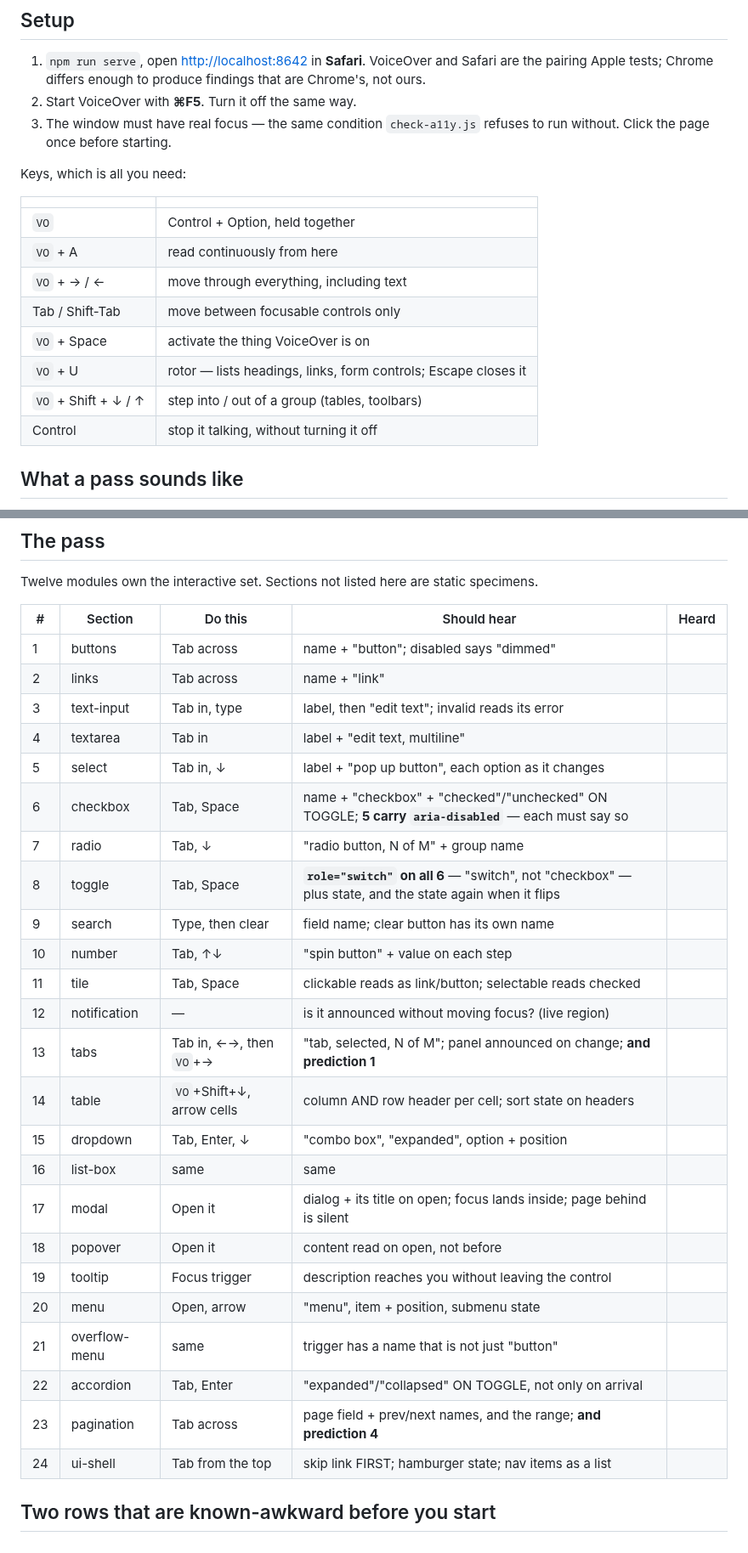
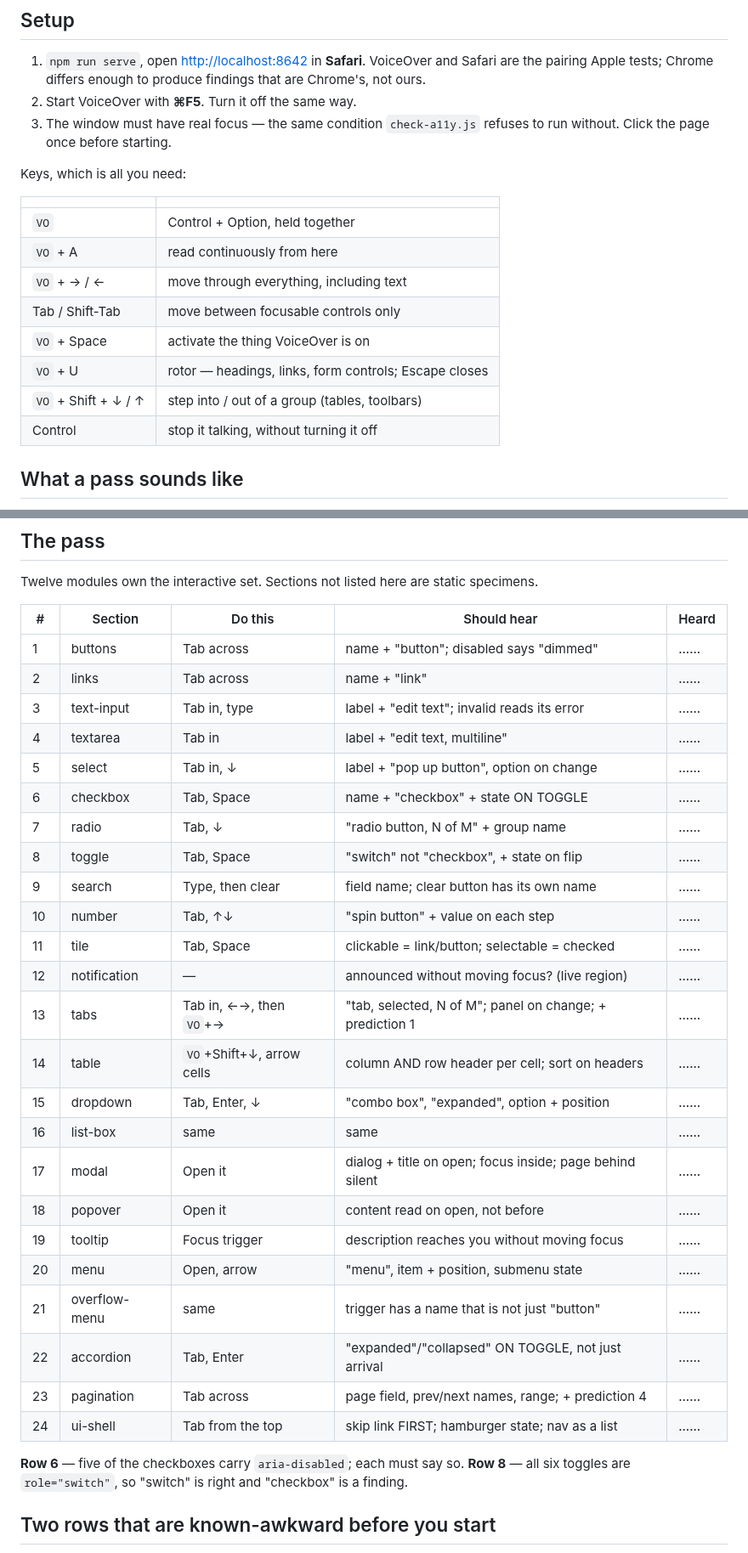
Before and after one commit to rux-sm/rux-ds, a Markdown page: docs/screen-reader-pass.md, 2 parts joined by grey strips. Shown at 85% size. GitHub-like rendering.

Commit message:
docs(a11y): Make the Heard column findable
Padding it to 40 blank spaces made it worse, not better: an empty
cell at character 160 of a 199-wide line is invisible and off-screen,
which is exactly what rux hit.

Every Heard cell now holds a visible "......" to type over, and the
table is down to 134 characters so the column fits on one screen.
The width came out of the Should hear column, which had grown
sentences where a phrase does the job.

The two notes that drove the width -- aria-disabled on five
checkboxes, role=switch on all six toggles -- moved to two lines
under the table rather than being dropped.  They are the kind of
detail worth having; they were just not worth 65 columns.

Pipe positions verified identical across header, separator and every
row: 0, 5, 21, 49, 108, 133.

```diff
--- a/docs/screen-reader-pass.md
+++ b/docs/screen-reader-pass.md
@@ -30,16 +30,16 @@ actually said, not whether it seemed fine — the wording is the finding.
 
 Keys, which is all you need:
 
-|                      |                                                                |
-|----------------------|----------------------------------------------------------------|
-| `VO`                 | Control + Option, held together                                |
-| `VO` + A             | read continuously from here                                    |
-| `VO` + → / ←         | move through everything, including text                        |
-| Tab / Shift-Tab      | move between focusable controls only                           |
-| `VO` + Space         | activate the thing VoiceOver is on                             |
-| `VO` + U             | rotor — lists headings, links, form controls; Escape closes it |
-| `VO` + Shift + ↓ / ↑ | step into / out of a group (tables, toolbars)                  |
-| Control              | stop it talking, without turning it off                        |
+|                      |                                                       |
+|----------------------|-------------------------------------------------------|
+| `VO`                 | Control + Option, held together                       |
+| `VO` + A             | read continuously from here                           |
+| `VO` + → / ←         | move through everything, including text               |
+| Tab / Shift-Tab      | move between focusable controls only                  |
+| `VO` + Space         | activate the thing VoiceOver is on                    |
+| `VO` + U             | rotor — headings, links, form controls; Escape closes |
+| `VO` + Shift + ↓ / ↑ | step into / out of a group (tables, toolbars)         |
+| Control              | stop it talking, without turning it off               |
 
 ## What a pass sounds like
 
@@ -94,32 +94,36 @@ with nothing in the gap, the label is broken for readers and invisible to everyo
 
 Twelve modules own the interactive set. Sections not listed here are static specimens.
 
-| #  | Section       | Do this                   | Should hear                                                                                             | Heard                                    |
-|----|---------------|---------------------------|---------------------------------------------------------------------------------------------------------|------------------------------------------|
-| 1  | buttons       | Tab across                | name + "button"; disabled says "dimmed"                                                                 |                                          |
-| 2  | links         | Tab across                | name + "link"                                                                                           |                                          |
-| 3  | text-input    | Tab in, type              | label, then "edit text"; invalid reads its error                                                        |                                          |
-| 4  | textarea      | Tab in                    | label + "edit text, multiline"                                                                          |                                          |
-| 5  | select        | Tab in, ↓                 | label + "pop up button", each option as it changes                                                      |                                          |
-| 6  | checkbox      | Tab, Space                | name + "checkbox" + "checked"/"unchecked" ON TOGGLE; **5 carry `aria-disabled`** — each must say so     |                                          |
-| 7  | radio         | Tab, ↓                    | "radio button, N of M" + group name                                                                     |                                          |
-| 8  | toggle        | Tab, Space                | **`role="switch"` on all 6** — "switch", not "checkbox" — plus state, and the state again when it flips |                                          |
-| 9  | search        | Type, then clear          | field name; clear button has its own name                                                               |                                          |
-| 10 | number        | Tab, ↑↓                   | "spin button" + value on each step                                                                      |                                          |
-| 11 | tile          | Tab, Space                | clickable reads as link/button; selectable reads checked                                                |                                          |
-| 12 | notification  | —                         | is it announced without moving focus? (live region)                                                     |                                          |
-| 13 | tabs          | Tab in, ←→, then `VO`+→   | "tab, selected, N of M"; panel announced on change; **and prediction 1**                                |                                          |
-| 14 | table         | `VO`+Shift+↓, arrow cells | column AND row header per cell; sort state on headers                                                   |                                          |
-| 15 | dropdown      | Tab, Enter, ↓             | "combo box", "expanded", option + position                                                              |                                          |
-| 16 | list-box      | same                      | same                                                                                                    |                                          |
-| 17 | modal         | Open it                   | dialog + its title on open; focus lands inside; page behind is silent                                   |                                          |
-| 18 | popover       | Open it                   | content read on open, not before                                                                        |                                          |
-| 19 | tooltip       | Focus trigger             | description reaches you without leaving the control                                                     |                                          |
-| 20 | menu          | Open, arrow               | "menu", item + position, submenu state                                                                  |                                          |
-| 21 | overflow-menu | same                      | trigger has a name that is not just "button"                                                            |                                          |
-| 22 | accordion     | Tab, Enter                | "expanded"/"collapsed" ON TOGGLE, not only on arrival                                                   |                                          |
-| 23 | pagination    | Tab across                | page field + prev/next names, and the range; **and prediction 4**                                       |                                          |
-| 24 | ui-shell      | Tab from the top          | skip link FIRST; hamburger state; nav items as a list                                                   |                                          |
+| #  | Section       | Do this                   | Should hear                                              | Heard                  |
+|----|---------------|---------------------------|----------------------------------------------------------|------------------------|
+| 1  | buttons       | Tab across                | name + "button"; disabled says "dimmed"                  | ......                 |
+| 2  | links         | Tab across                | name + "link"                                            | ......                 |
+| 3  | text-input    | Tab in, type              | label + "edit text"; invalid reads its error             | ......                 |
+| 4  | textarea      | Tab in                    | label + "edit text, multiline"                           | ......                 |
+| 5  | select        | Tab in, ↓                 | label + "pop up button", option on change                | ......                 |
+| 6  | checkbox      | Tab, Space                | name + "checkbox" + state ON TOGGLE                      | ......                 |
+| 7  | radio         | Tab, ↓                    | "radio button, N of M" + group name                      | ......                 |
+| 8  | toggle        | Tab, Space                | "switch" not "checkbox", + state on flip                 | ......                 |
+| 9  | search        | Type, then clear          | field name; clear button has its own name                | ......                 |
+| 10 | number        | Tab, ↑↓                   | "spin button" + value on each step                       | ......                 |
+| 11 | tile          | Tab, Space                | clickable = link/button; selectable = checked            | ......                 |
+| 12 | notification  | —                         | announced without moving focus? (live region)            | ......                 |
+| 13 | tabs          | Tab in, ←→, then `VO`+→   | "tab, selected, N of M"; panel on change; + prediction 1 | ......                 |
+| 14 | table         | `VO`+Shift+↓, arrow cells | column AND row header per cell; sort on headers          | ......                 |
+| 15 | dropdown      | Tab, Enter, ↓             | "combo box", "expanded", option + position               | ......                 |
+| 16 | list-box      | same                      | same                                                     | ......                 |
+| 17 | modal         | Open it                   | dialog + title on open; focus inside; page behind silent | ......                 |
+| 18 | popover       | Open it                   | content read on open, not before                         | ......                 |
+| 19 | tooltip       | Focus trigger             | description reaches you without moving focus             | ......                 |
+| 20 | menu          | Open, arrow               | "menu", item + position, submenu state                   | ......                 |
+| 21 | overflow-menu | same                      | trigger has a name that is not just "button"             | ......                 |
+| 22 | accordion     | Tab, Enter                | "expanded"/"collapsed" ON TOGGLE, not just arrival       | ......                 |
+| 23 | pagination    | Tab across                | page field, prev/next names, range; + prediction 4       | ......                 |
+| 24 | ui-shell      | Tab from the top          | skip link FIRST; hamburger state; nav as a list          | ......                 |
+
+**Row 6** — five of the checkboxes carry `aria-disabled`; each must say so.
+**Row 8** — all six toggles are `role="switch"`, so "switch" is right and "checkbox" is
+a finding.
 
 ## Two rows that are known-awkward before you start
 
```
